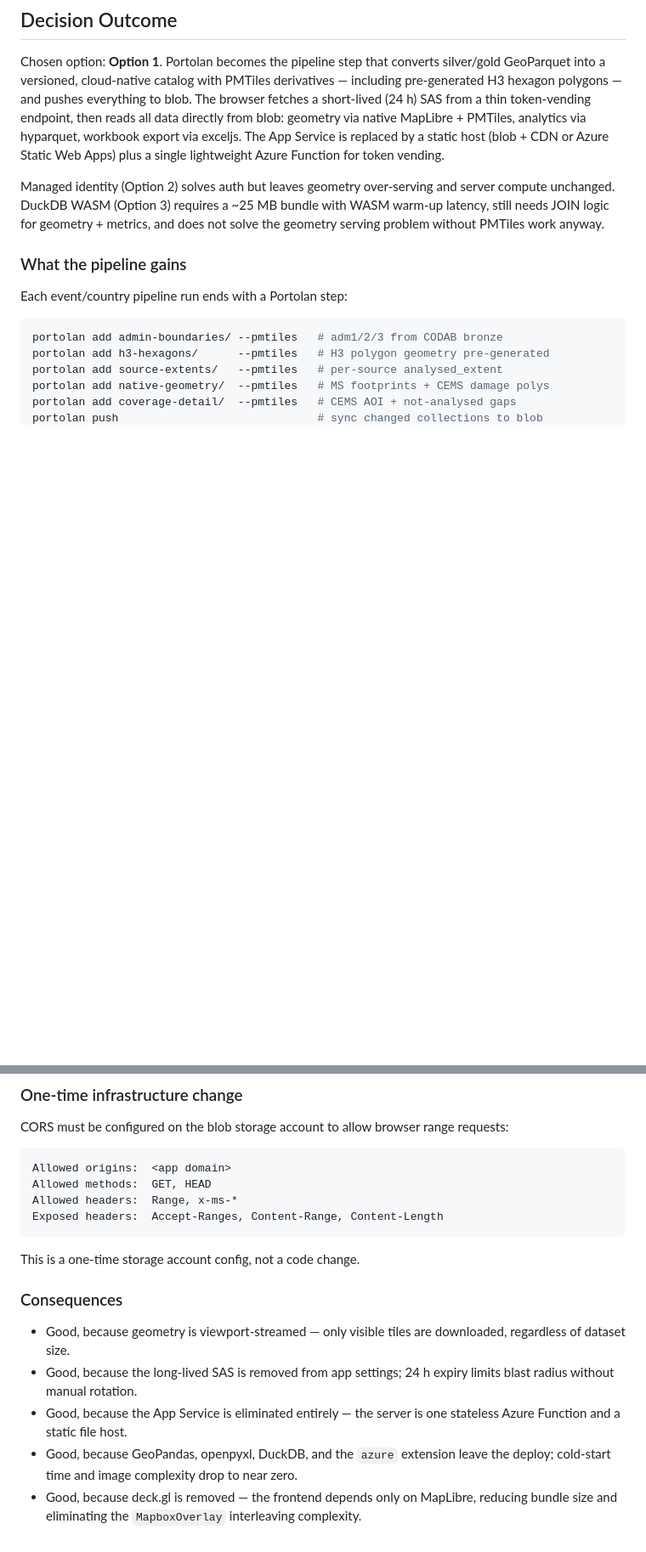
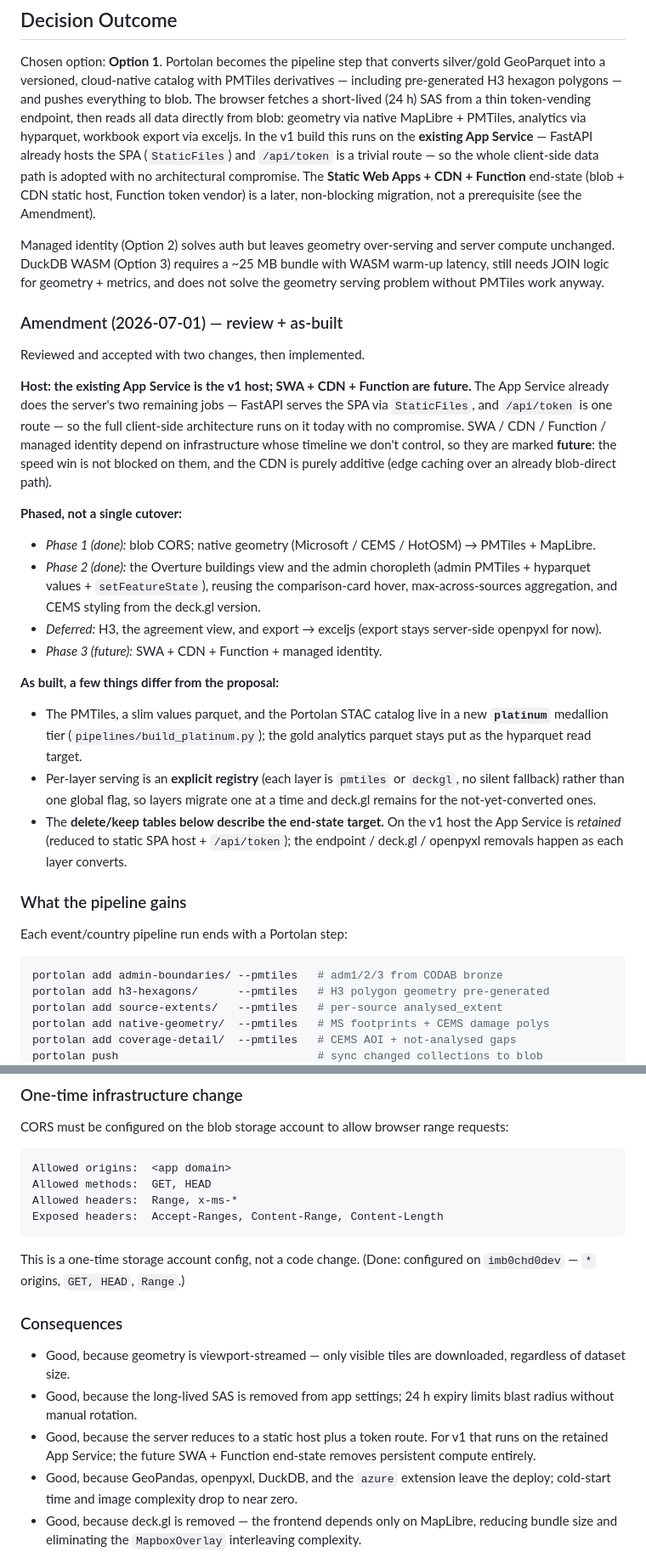
Before and after one commit to OCHA-DAP/ds-geospatial-impact-estimates, a Markdown page: docs/decisions/0011-v2-client-side-serving-pmtiles-hyparquet-portolan.md, 2 parts joined by grey strips. Shown at 85% size. Drawn GitHub-style; blank space fills up the shorter version.

Commit message:
ADR-0011: reflect review + as-built (App Service host, phased, platinum tier)
Aligns the ADR with the PR review and what we actually shipped:
- status -> accepted; App Service is the v1 host, SWA/CDN/Function marked future.
- adds an Amendment section: phased rollout (P1 native geometry done; P2 buildings
  + admin choropleth done; H3/agreement/exceljs deferred; P3 SWA/CDN future) and
  as-built deltas (platinum medallion tier + build_platinum; explicit per-layer
  registry, no silent fallback; delete/keep tables are the end-state target,
  App Service retained for v1).
- CORS marked done; softened the 'App Service eliminated' consequence.
Kept his structure and light on the SAS/security specifics.

````diff
--- a/docs/decisions/0011-v2-client-side-serving-pmtiles-hyparquet-portolan.md
+++ b/docs/decisions/0011-v2-client-side-serving-pmtiles-hyparquet-portolan.md
@@ -59,13 +59,41 @@ derivatives — including pre-generated H3 hexagon polygons — and pushes
 everything to blob. The browser fetches a short-lived (24 h) SAS from a thin
 token-vending endpoint, then reads all data directly from blob: geometry via
 native MapLibre + PMTiles, analytics via hyparquet, workbook export via exceljs.
-The App Service is replaced by a static host (blob + CDN or Azure Static Web
-Apps) plus a single lightweight Azure Function for token vending.
+In the v1 build this runs on the **existing App Service** — FastAPI already hosts
+the SPA (`StaticFiles`) and `/api/token` is a trivial route — so the whole
+client-side data path is adopted with no architectural compromise. The **Static
+Web Apps + CDN + Function** end-state (blob + CDN static host, Function token
+vendor) is a later, non-blocking migration, not a prerequisite (see the Amendment).
 
 Managed identity (Option 2) solves auth but leaves geometry over-serving and
 server compute unchanged. DuckDB WASM (Option 3) requires a ~25 MB bundle with
 WASM warm-up latency, still needs JOIN logic for geometry + metrics, and does
 not solve the geometry serving problem without PMTiles work anyway.
+
+### Amendment (2026-07-01) — review + as-built
+
+Reviewed and accepted with two changes, then implemented.
+
+**Host: the existing App Service is the v1 host; SWA + CDN + Function are future.**
+The App Service already does the server's two remaining jobs — FastAPI serves the
+SPA via `StaticFiles`, and `/api/token` is one route — so the full client-side
+architecture runs on it today with no compromise. SWA / CDN / Function / managed
+identity depend on infrastructure whose timeline we don't control, so they are
+marked **future**: the speed win is not blocked on them, and the CDN is purely
+additive (edge caching over an already blob-direct path).
+
+**Phased, not a single cutover:**
+
+* *Phase 1 (done):* blob CORS; native geometry (Microsoft / CEMS / HotOSM) → PMTiles + MapLibre.
+* *Phase 2 (done):* the Overture buildings view and the admin choropleth (admin PMTiles + hyparquet values + `setFeatureState`), reusing the comparison-card hover, max-across-sources aggregation, and CEMS styling from the deck.gl version.
+* *Deferred:* H3, the agreement view, and export → exceljs (export stays server-side openpyxl for now).
+* *Phase 3 (future):* SWA + CDN + Function + managed identity.
+
+**As built, a few things differ from the proposal:**
+
+* The PMTiles, a slim values parquet, and the Portolan STAC catalog live in a new **`platinum`** medallion tier (`pipelines/build_platinum.py`); the gold analytics parquet stays put as the hyparquet read target.
+* Per-layer serving is an **explicit registry** (each layer is `pmtiles` or `deckgl`, no silent fallback) rather than one global flag, so layers migrate one at a time and deck.gl remains for the not-yet-converted ones.
+* The **delete/keep tables below describe the end-state target.** On the v1 host the App Service is *retained* (reduced to static SPA host + `/api/token`); the endpoint / deck.gl / openpyxl removals happen as each layer converts.
 
 ### What the pipeline gains
 
@@ -162,7 +190,8 @@ Allowed headers:  Range, x-ms-*
 Exposed headers:  Accept-Ranges, Content-Range, Content-Length
 ```
 
-This is a one-time storage account config, not a code change.
+This is a one-time storage account config, not a code change. (Done: configured on
+`imb0chd0dev` — `*` origins, `GET, HEAD`, `Range`.)
 
 ### Consequences
 
@@ -170,8 +199,9 @@ This is a one-time storage account config, not a code change.
   downloaded, regardless of dataset size.
 * Good, because the long-lived SAS is removed from app settings; 24 h expiry
   limits blast radius without manual rotation.
-* Good, because the App Service is eliminated entirely — the server is one
-  stateless Azure Function and a static file host.
+* Good, because the server reduces to a static host plus a token route. For v1
+  that runs on the retained App Service; the future SWA + Function end-state
+  removes persistent compute entirely.
 * Good, because GeoPandas, openpyxl, DuckDB, and the `azure` extension leave
   the deploy; cold-start time and image complexity drop to near zero.
 * Good, because deck.gl is removed — the frontend depends only on MapLibre,
````
Also changed, not shown: other parts of docs/decisions/0011-v2-client-side-serving-pmtiles-hyparquet-portolan.md (+2 -2 lines).
